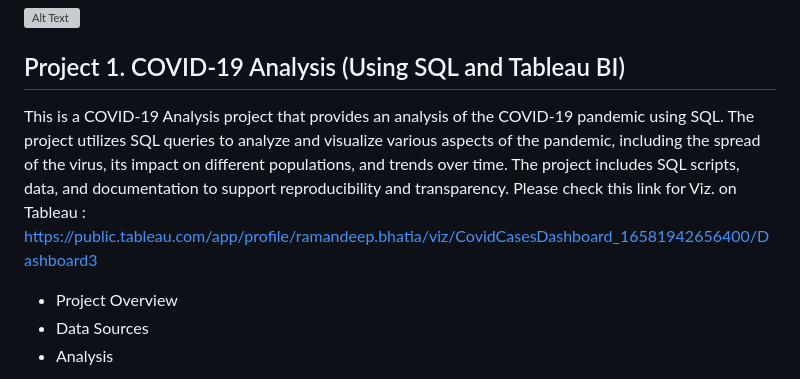
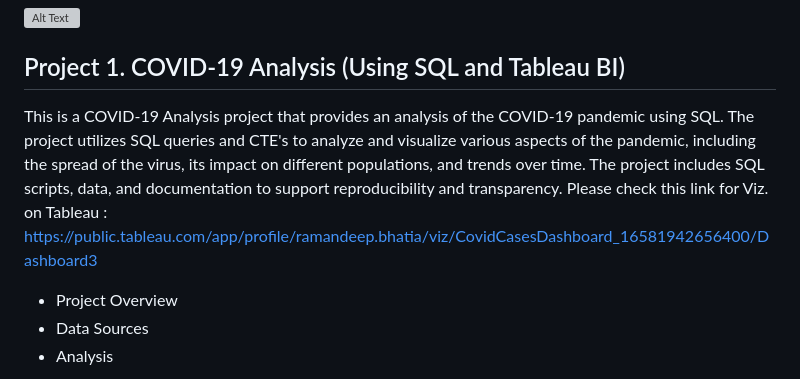
Before and after one commit to RamandeepBhatia-371/Portfolio-Projects, a Markdown page: README.md, the part around the change. Drawn GitHub-style; grey boxes are pictures that could not be loaded.

```diff
--- a/README.md
+++ b/README.md
@@ -1,7 +1,7 @@
 # Portfolio-Projects-Data-Science
 ![Alt Text](https://media.giphy.com/media/DS89v1NqpzCqA/giphy.gif)
 ## Project 1. COVID-19 Analysis (Using SQL and Tableau BI)
-This is a COVID-19 Analysis project that provides an analysis of the COVID-19 pandemic using SQL. The project utilizes SQL queries to analyze and visualize various aspects of the pandemic, including the spread of the virus, its impact on different populations, and trends over time. The project includes SQL scripts, data, and documentation to support reproducibility and transparency. Please check this link for Viz. on Tableau : https://public.tableau.com/app/profile/ramandeep.bhatia/viz/CovidCasesDashboard_16581942656400/Dashboard3
+This is a COVID-19 Analysis project that provides an analysis of the COVID-19 pandemic using SQL. The project utilizes SQL queries and CTE's to analyze and visualize various aspects of the pandemic, including the spread of the virus, its impact on different populations, and trends over time. The project includes SQL scripts, data, and documentation to support reproducibility and transparency. Please check this link for Viz. on Tableau : https://public.tableau.com/app/profile/ramandeep.bhatia/viz/CovidCasesDashboard_16581942656400/Dashboard3
 - Project Overview
 - Data Sources
 - Analysis
```
